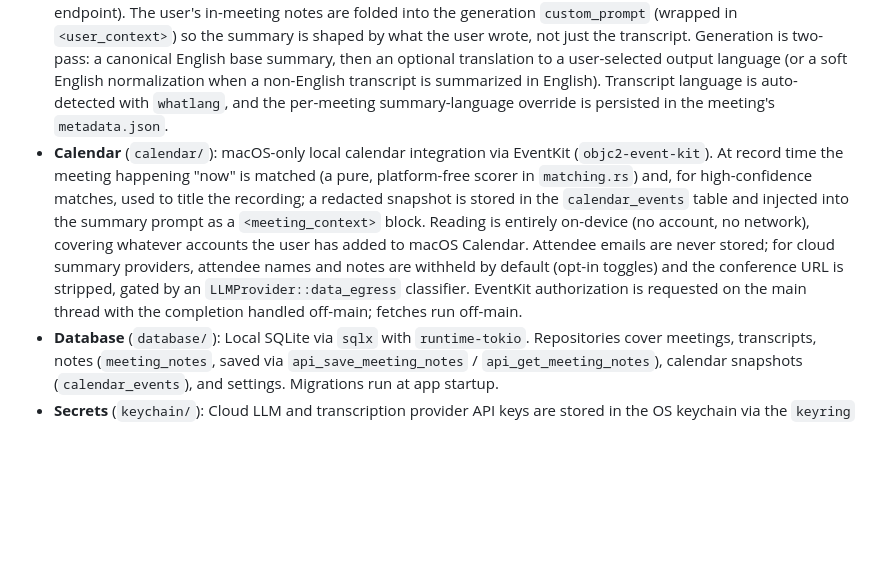
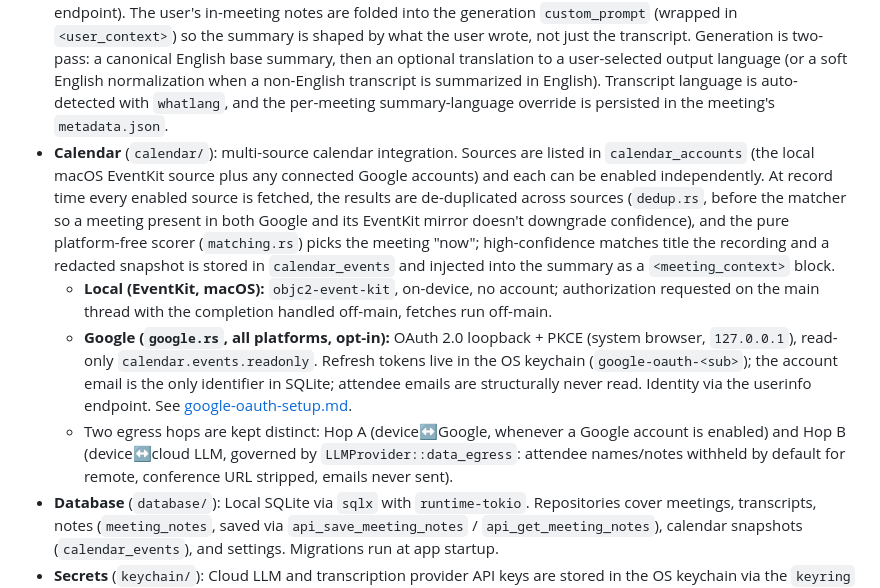
Before and after one commit to afonsojramos/muesly, a Markdown page: docs/architecture.md, the part around the change. GitHub-like rendering; blank space fills up the shorter version.

```diff
--- a/docs/architecture.md
+++ b/docs/architecture.md
@@ -46,6 +46,9 @@ graph TD
 * **Whisper Engine** (`whisper_engine/`): `whisper-rs` (bindings to whisper.cpp) running in-process. GPU acceleration via Cargo features: Metal/CoreML (macOS), CUDA/Vulkan/HIPBLAS (Windows/Linux). Falls back to CPU.
 * **Parakeet Engine** (`parakeet_engine/`): NVIDIA Parakeet TDT 0.6B v3 ONNX via ONNX Runtime, as an alternative to Whisper.
 * **Summary Engine** (`summary/`): Generates meeting summaries with either a local model (Qwen 3.5 2B/4B or Gemma 3 1B/4B GGUF, run via the `llama-helper` workspace sidecar binary backed by `llama-cpp-2`) or another provider (Ollama, Anthropic Claude, OpenAI, Groq, xAI Grok, OpenRouter, or a custom OpenAI-compatible endpoint). The user's in-meeting notes are folded into the generation `custom_prompt` (wrapped in `<user_context>`) so the summary is shaped by what the user wrote, not just the transcript. Generation is two-pass: a canonical English base summary, then an optional translation to a user-selected output language (or a soft English normalization when a non-English transcript is summarized in English). Transcript language is auto-detected with `whatlang`, and the per-meeting summary-language override is persisted in the meeting's `metadata.json`.
-* **Calendar** (`calendar/`): macOS-only local calendar integration via EventKit (`objc2-event-kit`). At record time the meeting happening "now" is matched (a pure, platform-free scorer in `matching.rs`) and, for high-confidence matches, used to title the recording; a redacted snapshot is stored in the `calendar_events` table and injected into the summary prompt as a `<meeting_context>` block. Reading is entirely on-device (no account, no network), covering whatever accounts the user has added to macOS Calendar. Attendee emails are never stored; for cloud summary providers, attendee names and notes are withheld by default (opt-in toggles) and the conference URL is stripped, gated by an `LLMProvider::data_egress` classifier. EventKit authorization is requested on the main thread with the completion handled off-main; fetches run off-main.
+* **Calendar** (`calendar/`): multi-source calendar integration. Sources are listed in `calendar_accounts` (the local macOS EventKit source plus any connected Google accounts) and each can be enabled independently. At record time every enabled source is fetched, the results are de-duplicated across sources (`dedup.rs`, before the matcher so a meeting present in both Google and its EventKit mirror doesn't downgrade confidence), and the pure platform-free scorer (`matching.rs`) picks the meeting "now"; high-confidence matches title the recording and a redacted snapshot is stored in `calendar_events` and injected into the summary as a `<meeting_context>` block.
+  - **Local (EventKit, macOS):** `objc2-event-kit`, on-device, no account; authorization requested on the main thread with the completion handled off-main, fetches run off-main.
+  - **Google (`google.rs`, all platforms, opt-in):** OAuth 2.0 loopback + PKCE (system browser, `127.0.0.1`), read-only `calendar.events.readonly`. Refresh tokens live in the OS keychain (`google-oauth-<sub>`); the account email is the only identifier in SQLite; attendee emails are structurally never read. Identity via the userinfo endpoint. See [google-oauth-setup.md](google-oauth-setup.md).
+  - Two egress hops are kept distinct: Hop A (device↔Google, whenever a Google account is enabled) and Hop B (device↔cloud LLM, governed by `LLMProvider::data_egress`: attendee names/notes withheld by default for remote, conference URL stripped, emails never sent).
 * **Database** (`database/`): Local SQLite via `sqlx` with `runtime-tokio`. Repositories cover meetings, transcripts, notes (`meeting_notes`, saved via `api_save_meeting_notes` / `api_get_meeting_notes`), calendar snapshots (`calendar_events`), and settings. Migrations run at app startup.
 * **Secrets** (`keychain/`): Cloud LLM and transcription provider API keys are stored in the OS keychain via the `keyring` crate (macOS Keychain, Windows Credential Manager, Linux Secret Service), never in the database. SQLite holds only non-secret settings; a one-time migration moves any legacy plaintext keys into the keychain, with a transitional dual-read fallback.
```
Also changed, not shown: PRIVACY_POLICY.md (+12 -0 lines).
